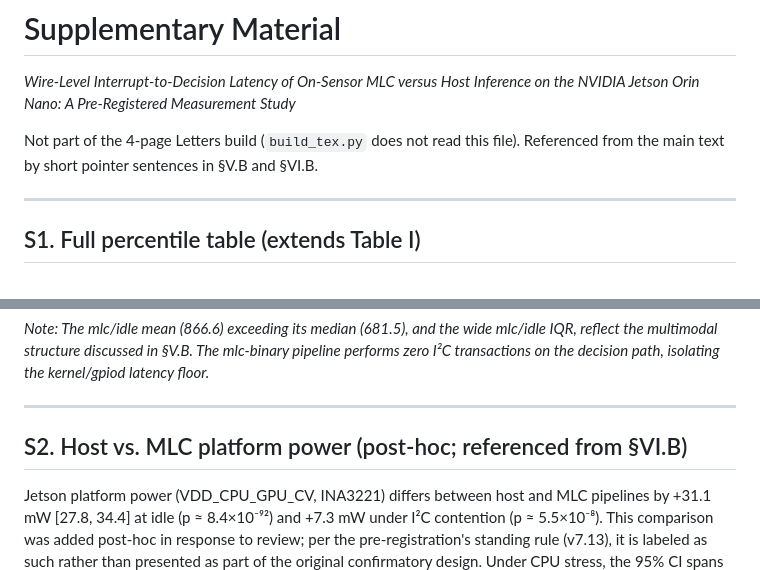
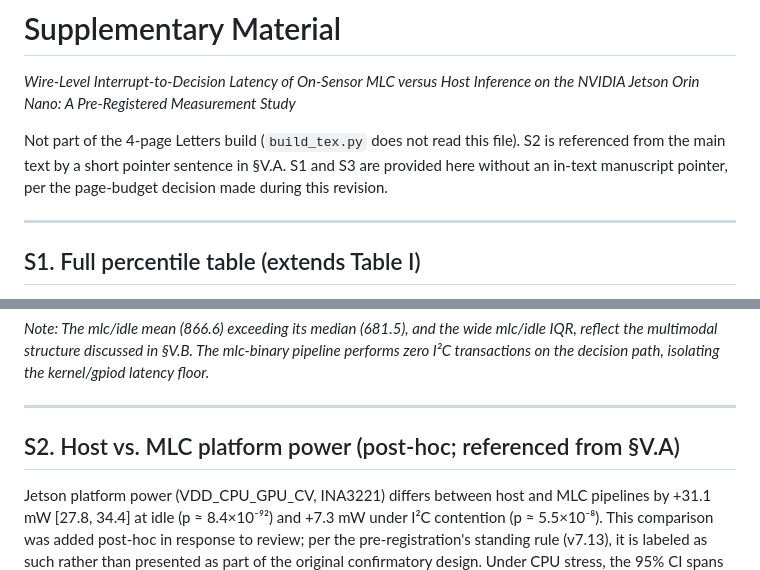
Before and after one commit to akulswami/sensor-mlc-latency, a Markdown page: paper/letters/supplementary.md, 2 parts joined by grey strips. GitHub-like rendering.

Commit message:
fix: correct supplementary.md header to accurately state only S2 has an in-text pointer (SV.A); S1/S3 have none, verified against actual SV.B section text

```diff
--- a/paper/letters/supplementary.md
+++ b/paper/letters/supplementary.md
@@ -2,7 +2,7 @@
 
 *Wire-Level Interrupt-to-Decision Latency of On-Sensor MLC versus Host Inference on the NVIDIA Jetson Orin Nano: A Pre-Registered Measurement Study*
 
-Not part of the 4-page Letters build (`build_tex.py` does not read this file). Referenced from the main text by short pointer sentences in §V.B and §VI.B.
+Not part of the 4-page Letters build (`build_tex.py` does not read this file). S2 is referenced from the main text by a short pointer sentence in §V.A. S1 and S3 are provided here without an in-text manuscript pointer, per the page-budget decision made during this revision.
 
 ---
 
@@ -30,7 +30,7 @@ Latency = t(D1 rising) − t(D0 rising). Each cell aggregates 9 blocks of 300 s.
 
 ---
 
-## S2. Host vs. MLC platform power (post-hoc; referenced from §VI.B)
+## S2. Host vs. MLC platform power (post-hoc; referenced from §V.A)
 
 Jetson platform power (VDD_CPU_GPU_CV, INA3221) differs between host and MLC pipelines by +31.1 mW [27.8, 34.4] at idle (p ≈ 8.4×10⁻⁹²) and +7.3 mW under I²C contention (p ≈ 5.5×10⁻⁸). This comparison was added post-hoc in response to review; per the pre-registration's standing rule (v7.13), it is labeled as such rather than presented as part of the original confirmatory design. Under CPU stress, the 95% CI spans [−28.8, 14.6] mW and includes zero despite p ≈ 1.4×10⁻⁸ — expected at this sample size, where MWU is sensitive to distributional differences beyond central tendency; the CI, not the p-value, is the practically relevant statistic here. VDD_IN replicates the idle effect at +37.3 mW [33.2, 41.4]. These are whole-platform measurements, not an isolated host-classifier-vs-MLC comparison — the sensor's own power draw is not separately instrumented.
 
```
